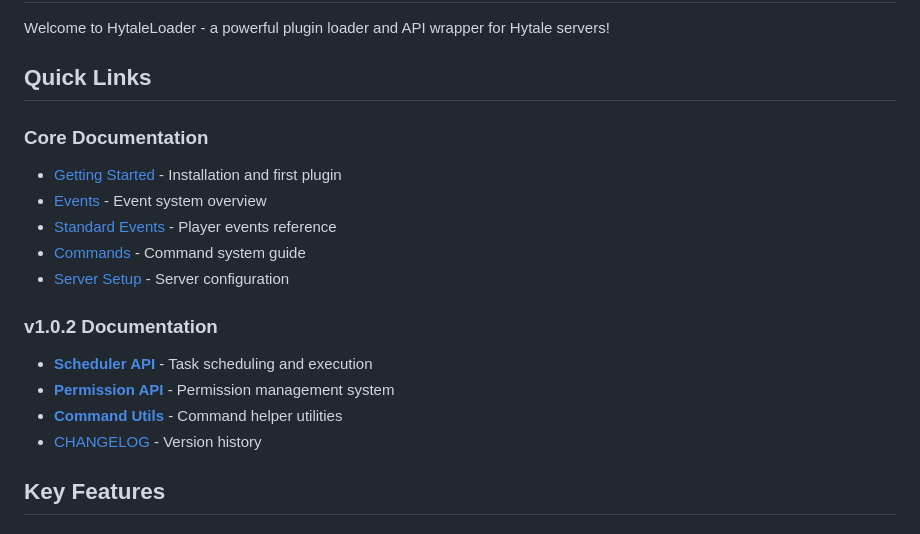
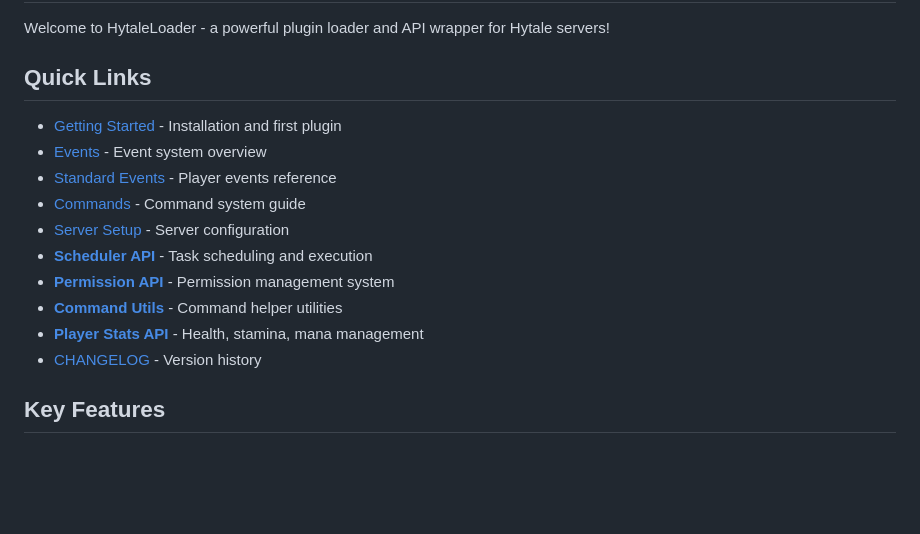
Before and after one commit to Program132/HL, a Markdown page: doc/README.md, the part around the change. Rendered like a GitHub page; blank space fills up the shorter version.

Commit message:
Doc README.md updated

```diff
--- a/doc/README.md
+++ b/doc/README.md
@@ -4,17 +4,15 @@ Welcome to HytaleLoader - a powerful plugin loader and API wrapper for Hytale se
 
 ## Quick Links
 
-### Core Documentation
 - [Getting Started](getting_started.md) - Installation and first plugin
 - [Events](events.md) - Event system overview
 - [Standard Events](standard_events.md) - Player events reference
 - [Commands](commands.md) - Command system guide
 - [Server Setup](server.md) - Server configuration
-
-### v1.0.2 Documentation
 - **[Scheduler API](scheduler_api.md)** - Task scheduling and execution
 - **[Permission API](permission_api.md)** - Permission management system
 - **[Command Utils](command_utils.md)** - Command helper utilities
+- **[Player Stats API](player_stats_api.md)** - Health, stamina, mana management
 - [CHANGELOG](CHANGELOG.md) - Version history
 
 ## Key Features
```
